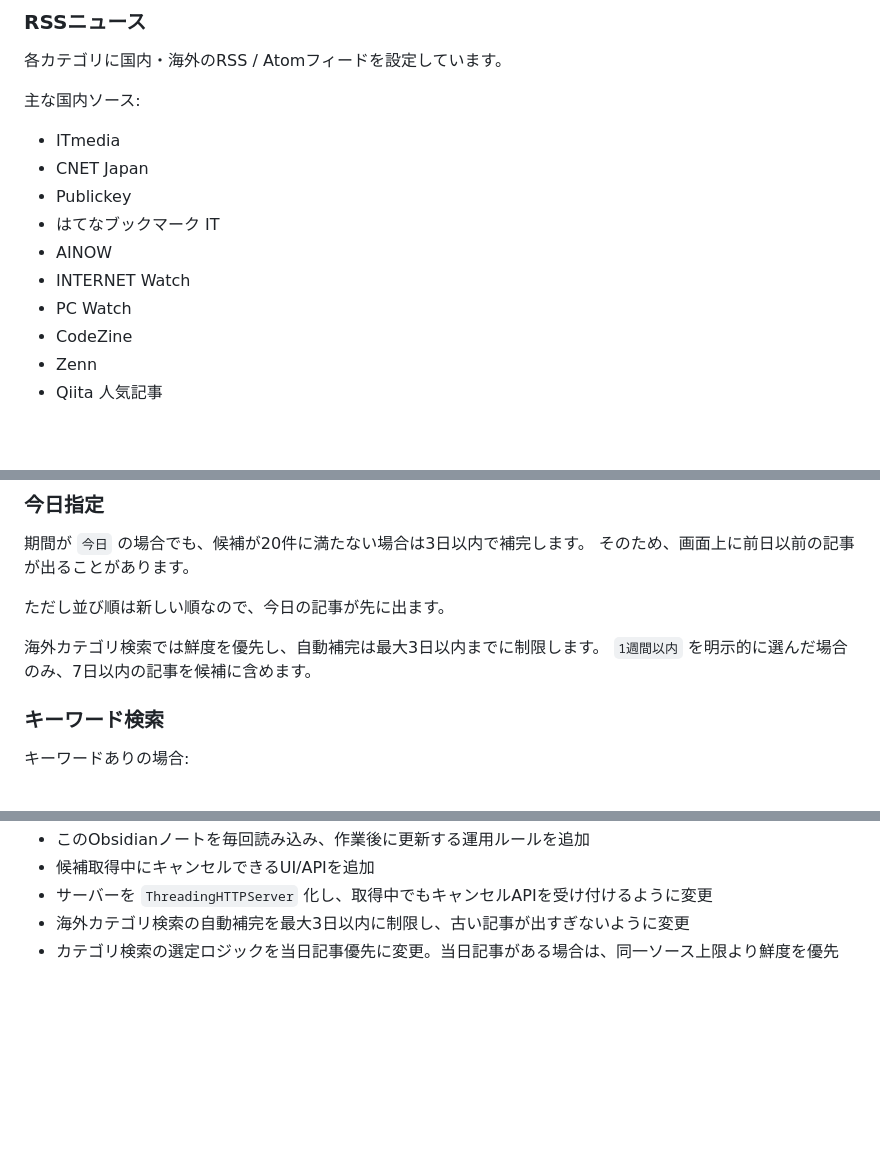
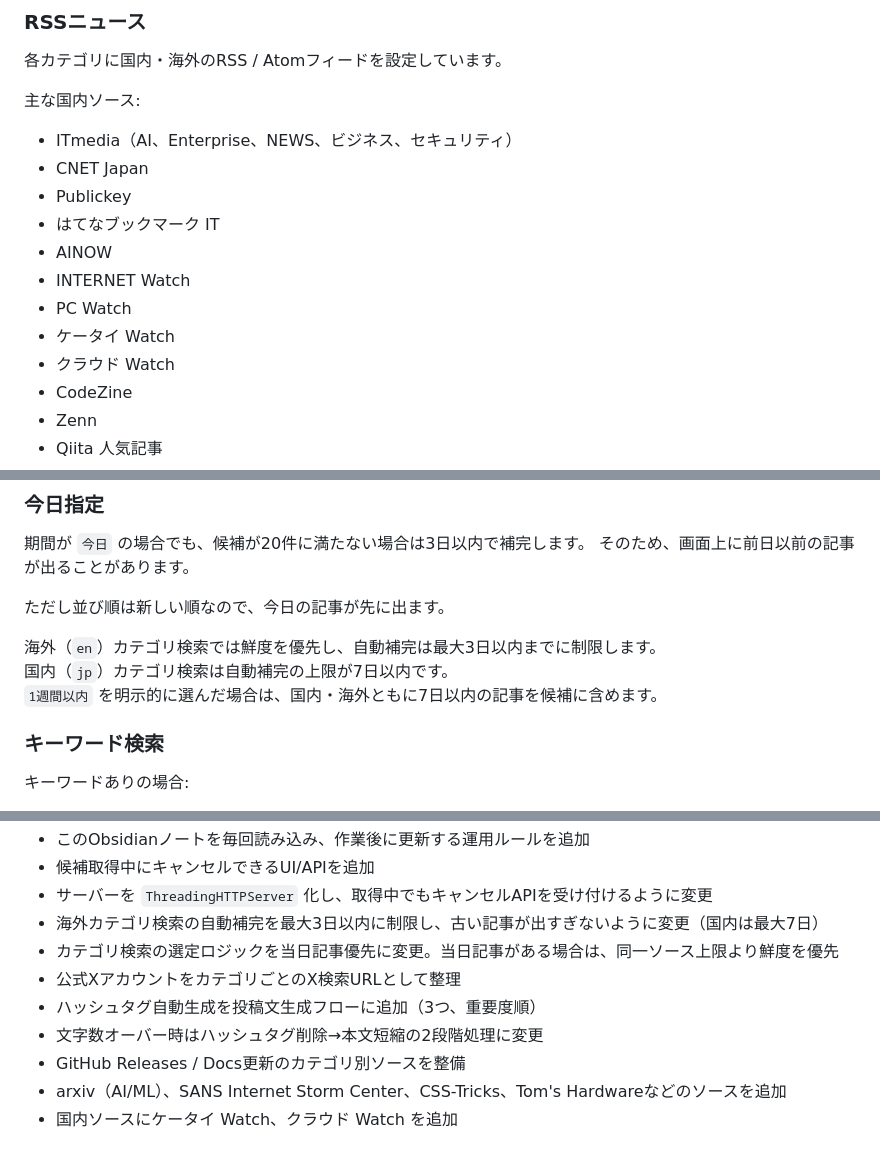
Before and after one commit to naokoni24/post-generator, a Markdown page: rss-generator.md, 3 parts joined by grey strips. GitHub-like rendering; blank space fills up the shorter version.

```diff
--- a/rss-generator.md
+++ b/rss-generator.md
@@ -120,13 +120,15 @@ IT記事投稿ジェネレーターは、RSS / Atom、GitHub Releases、公式Bl
 
 主な国内ソース:
 
-- ITmedia
+- ITmedia（AI、Enterprise、NEWS、ビジネス、セキュリティ）
 - CNET Japan
 - Publickey
 - はてなブックマーク IT
 - AINOW
 - INTERNET Watch
 - PC Watch
+- ケータイ Watch
+- クラウド Watch
 - CodeZine
 - Zenn
 - Qiita 人気記事
@@ -281,8 +282,9 @@ IT記事投稿ジェネレーターは、RSS / Atom、GitHub Releases、公式Bl
 
 ただし並び順は新しい順なので、今日の記事が先に出ます。
 
-海外カテゴリ検索では鮮度を優先し、自動補完は最大3日以内までに制限します。
-`1週間以内` を明示的に選んだ場合のみ、7日以内の記事を候補に含めます。
+海外（`en`）カテゴリ検索では鮮度を優先し、自動補完は最大3日以内までに制限します。
+国内（`jp`）カテゴリ検索は自動補完の上限が7日以内です。
+`1週間以内` を明示的に選んだ場合は、国内・海外ともに7日以内の記事を候補に含めます。
 
 ### キーワード検索
 
@@ -526,5 +543,11 @@ RenderでのWeb運用を想定しています。
 - このObsidianノートを毎回読み込み、作業後に更新する運用ルールを追加
 - 候補取得中にキャンセルできるUI/APIを追加
 - サーバーを `ThreadingHTTPServer` 化し、取得中でもキャンセルAPIを受け付けるように変更
-- 海外カテゴリ検索の自動補完を最大3日以内に制限し、古い記事が出すぎないように変更
+- 海外カテゴリ検索の自動補完を最大3日以内に制限し、古い記事が出すぎないように変更（国内は最大7日）
 - カテゴリ検索の選定ロジックを当日記事優先に変更。当日記事がある場合は、同一ソース上限より鮮度を優先
+- 公式XアカウントをカテゴリごとのX検索URLとして整理
+- ハッシュタグ自動生成を投稿文生成フローに追加（3つ、重要度順）
+- 文字数オーバー時はハッシュタグ削除→本文短縮の2段階処理に変更
+- GitHub Releases / Docs更新のカテゴリ別ソースを整備
+- arxiv（AI/ML）、SANS Internet Storm Center、CSS-Tricks、Tom's Hardwareなどのソースを追加
+- 国内ソースにケータイ Watch、クラウド Watch を追加
```
Also changed, not shown: other parts of rss-generator.md (+65 -51 lines).
